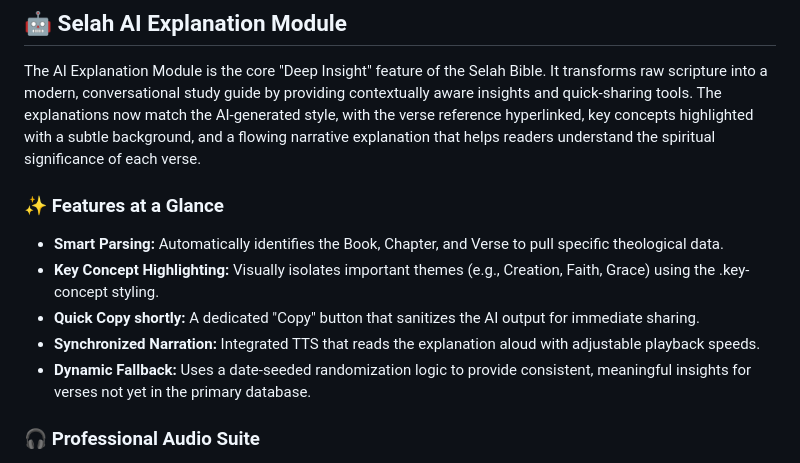
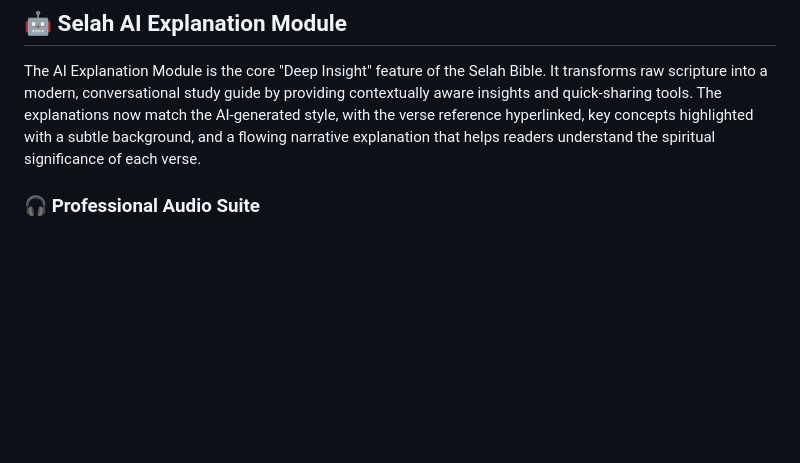
Before and after one commit to Stephen-Semense/Selah-Bible, a Markdown page: README.md, the part around one of its changes. Drawn GitHub-style; blank space fills up the shorter version.

```diff
--- a/README.md
+++ b/README.md
@@ -18,13 +18,6 @@ In a world of surface-level reading, Selah provides the tools for a deep dive:
 
 ## 🤖 Selah AI Explanation Module
 The AI Explanation Module is the core "Deep Insight" feature of the Selah Bible. It transforms raw scripture into a modern, conversational study guide by providing contextually aware insights and quick-sharing tools. The explanations now match the AI-generated style, with the verse reference hyperlinked, key concepts highlighted with a subtle background, and a flowing narrative explanation that helps readers understand the spiritual significance of each verse.
-
-### ✨ Features at a Glance
-* **Smart Parsing:** Automatically identifies the Book, Chapter, and Verse to pull specific theological data.
-* **Key Concept Highlighting:** Visually isolates important themes (e.g., Creation, Faith, Grace) using the .key-concept styling.
-* **Quick Copy shortly:** A dedicated "Copy" button that sanitizes the AI output for immediate sharing.
-* **Synchronized Narration:** Integrated TTS that reads the explanation aloud with adjustable playback speeds.
-* **Dynamic Fallback:** Uses a date-seeded randomization logic to provide consistent, meaningful insights for verses not yet in the primary database.
 
 ### 🎧 Professional Audio Suite
 * **Multi-Layered Speech:** Listen to the scripture text or toggle audio for the **Expanded Explanations** separately.
```
Also changed, not shown: other parts of README.md (+1 -1 lines).
